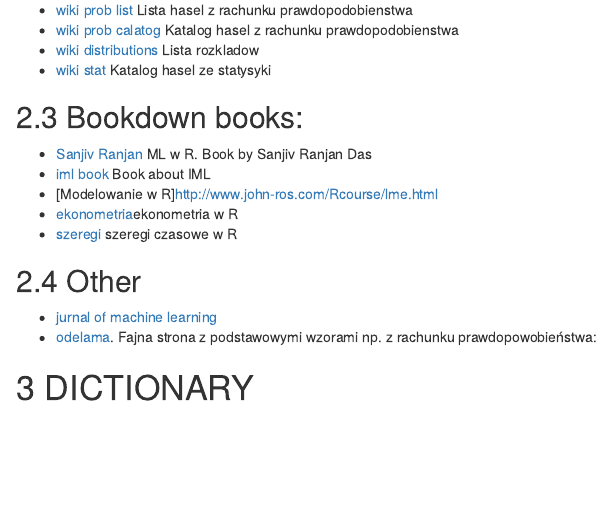
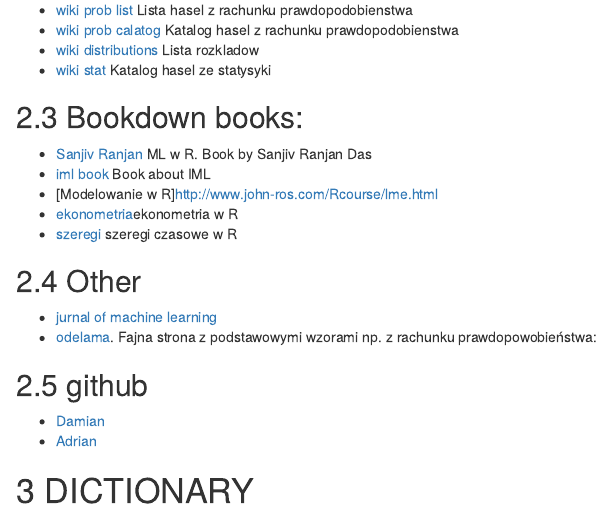
Before and after one commit to lucas9999/Data_science_book, an R Markdown document (99_APPENDIX.rmd): the page in a window 1100 px wide, from 660 px down. Rendered offline with R 4.5, knitr and Pandoc, with nearby package versions; drawn as R Markdown's standard HTML page in place of the format the file asks for.

Commit message:
Update 99_APPENDIX.rmd

```diff
--- a/99_APPENDIX.rmd
+++ b/99_APPENDIX.rmd
@@ -48,6 +48,9 @@
 * [jurnal of machine learning](http://www.jmlr.org/)
 * [odelama](http://www.odelama.com/data-analysis/). Fajna strona z podstawowymi wzorami np. z rachunku prawdopowobieństwa:
 
+## github
 
+* [Damian](https://github.com/s3nh)
+* [Adrian](https://github.com/xadrianzetx?tab=repositories)
 
 # DICTIONARY
```
